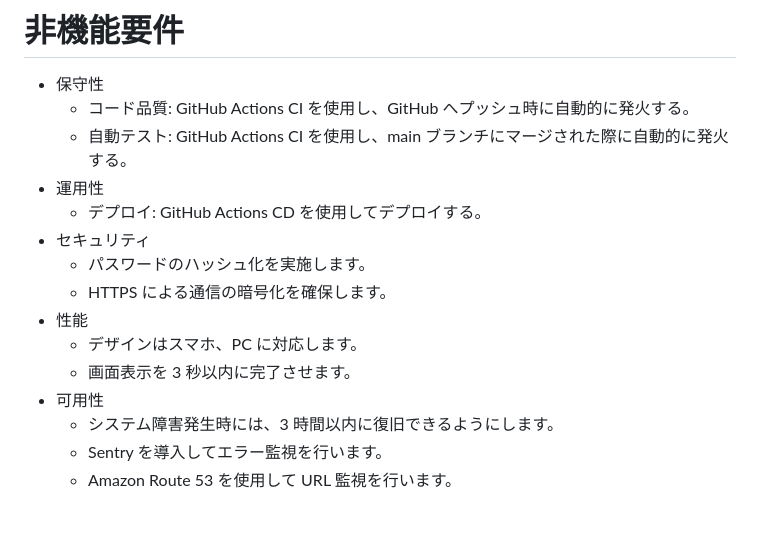
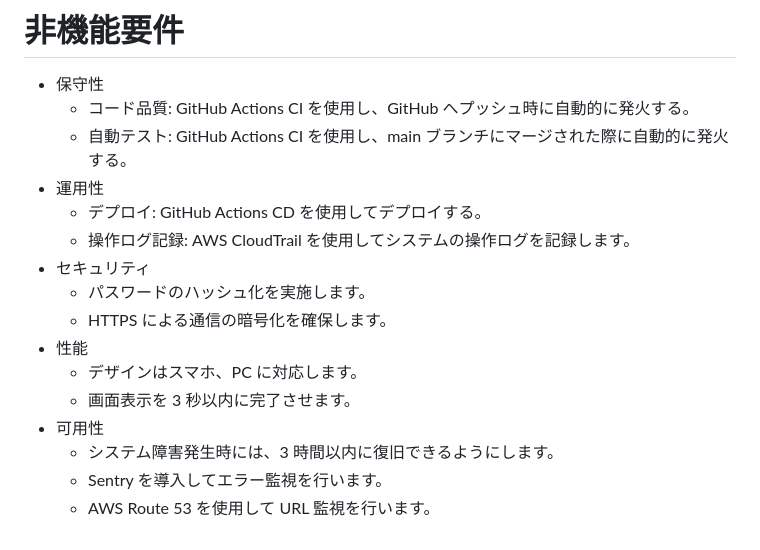
Before and after one commit to OBookBook/Original-Product-BabySuke, a Markdown page: documents/REQUIREMENT_DEFINITION.md, the part around the change. Rendered like a GitHub page.

Commit message:
docs: update REQUIREMENT_DEFINITION.md

```diff
--- a/documents/REQUIREMENT_DEFINITION.md
+++ b/documents/REQUIREMENT_DEFINITION.md
@@ -73,6 +73,7 @@
   - 自動テスト: GitHub Actions CI を使用し、main ブランチにマージされた際に自動的に発火する。
 - 運用性
   - デプロイ: GitHub Actions CD を使用してデプロイする。
+  - 操作ログ記録: AWS CloudTrail を使用してシステムの操作ログを記録します。
 - セキュリティ
   - パスワードのハッシュ化を実施します。
   - HTTPS による通信の暗号化を確保します。
@@ -82,4 +83,4 @@
 - 可用性
   - システム障害発生時には、3 時間以内に復旧できるようにします。
   - Sentry を導入してエラー監視を行います。
-  - Amazon Route 53 を使用して URL 監視を行います。
+  - AWS Route 53 を使用して URL 監視を行います。
```
